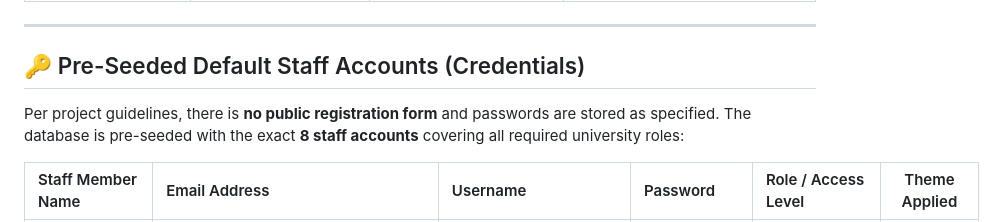
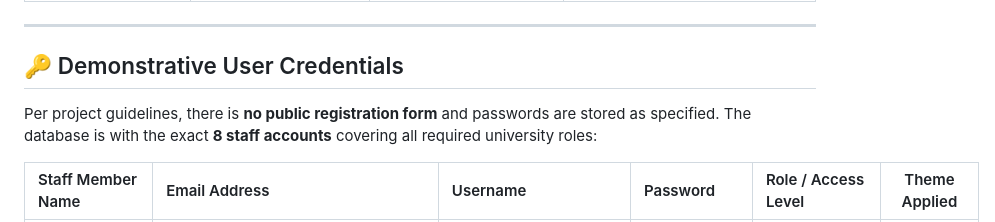
Before and after one commit to amashaY/DCMS, a Markdown page: README.md, the part around the change. GitHub-like rendering.

Commit message:
Revise section on user credentials in README
Updated section title and corrected wording in README.

```diff
--- a/README.md
+++ b/README.md
@@ -41,9 +41,9 @@ To provide clear visual role awareness, the user interface dynamically adapts it
 
 ---
 
-## 🔑 Pre-Seeded Default Staff Accounts (Credentials)
+## 🔑 Demonstrative User Credentials
 
-Per project guidelines, there is **no public registration form** and passwords are stored as specified. The database is pre-seeded with the exact **8 staff accounts** covering all required university roles:
+Per project guidelines, there is **no public registration form** and passwords are stored as specified. The database is  with the exact **8 staff accounts** covering all required university roles:
 
 | Staff Member Name | Email Address | Username | Password | Role / Access Level | Theme Applied |
 | :--- | :--- | :--- | :--- | :--- | :---: |
```
